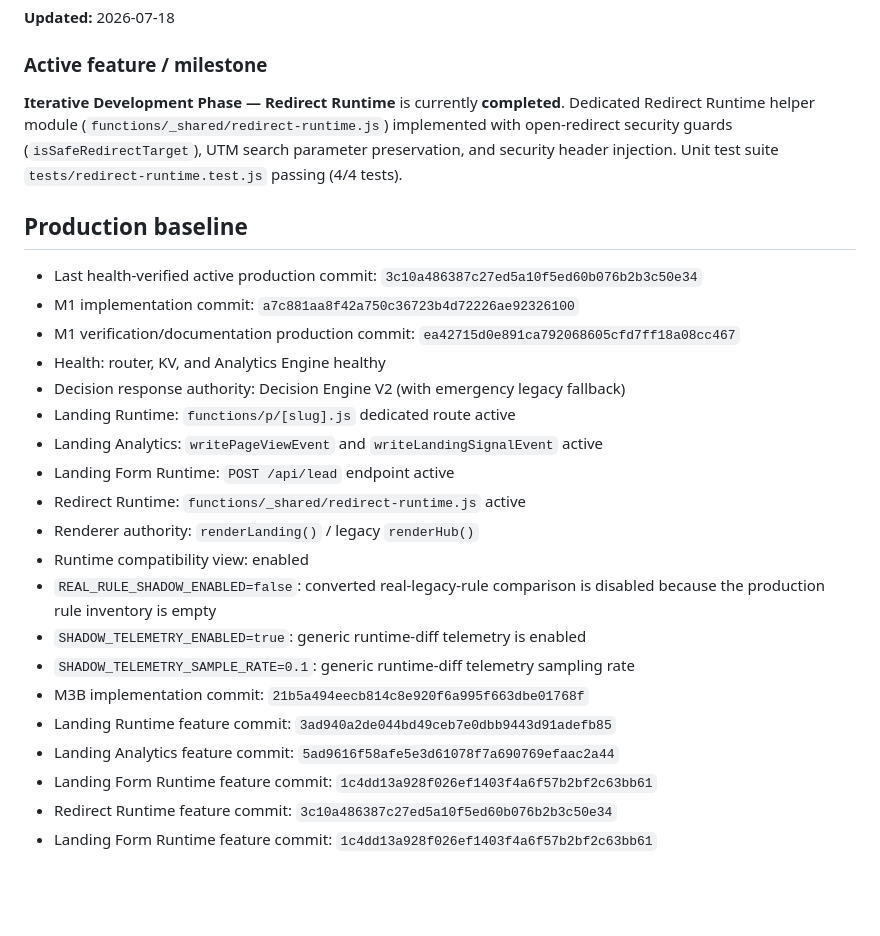
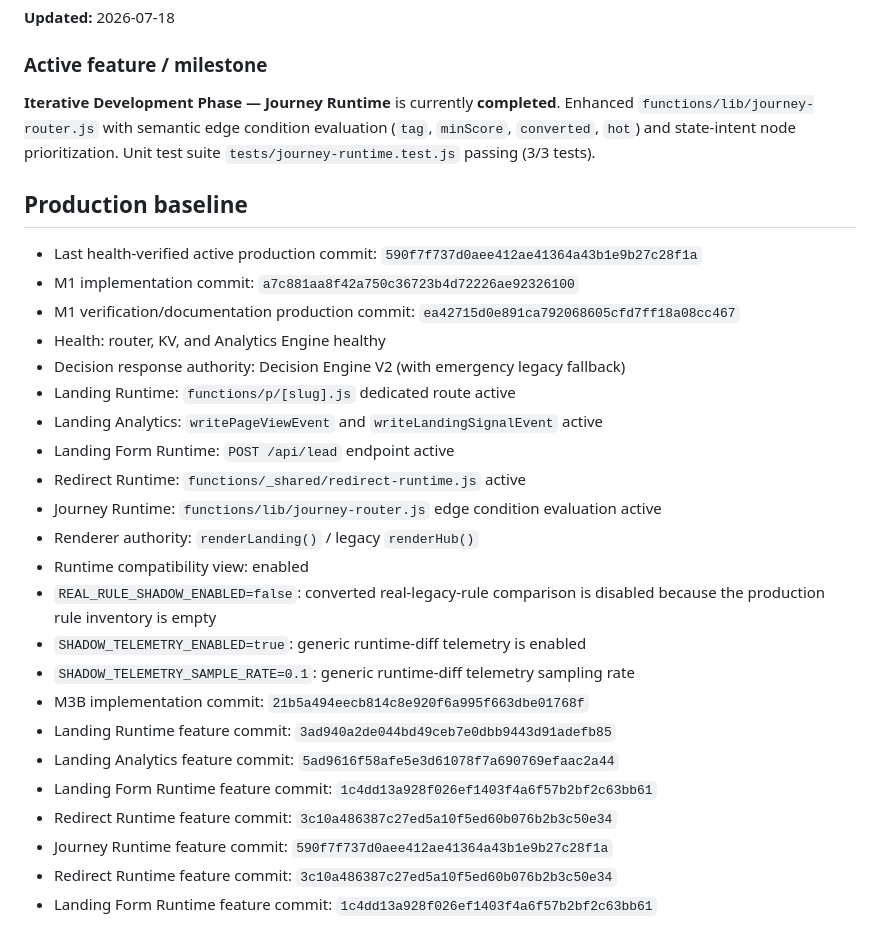
Before and after one commit to ekinyasa/CogniLink-Runtime-Multiproject, a Markdown page: docs/execution-state.md, the part around the change. Drawn GitHub-style; blank space fills up the shorter version.

Commit message:
docs: update execution-state for Journey Runtime feature completion

```diff
--- a/docs/execution-state.md
+++ b/docs/execution-state.md
@@ -4,11 +4,11 @@
 
 ### Active feature / milestone
 
-**Iterative Development Phase — Redirect Runtime** is currently **completed**. Dedicated Redirect Runtime helper module (`functions/_shared/redirect-runtime.js`) implemented with open-redirect security guards (`isSafeRedirectTarget`), UTM search parameter preservation, and security header injection. Unit test suite `tests/redirect-runtime.test.js` passing (4/4 tests).
+**Iterative Development Phase — Journey Runtime** is currently **completed**. Enhanced `functions/lib/journey-router.js` with semantic edge condition evaluation (`tag`, `minScore`, `converted`, `hot`) and state-intent node prioritization. Unit test suite `tests/journey-runtime.test.js` passing (3/3 tests).
 
 ## Production baseline
 
-- Last health-verified active production commit: `3c10a486387c27ed5a10f5ed60b076b2b3c50e34`
+- Last health-verified active production commit: `590f7f737d0aee412ae41364a43b1e9b27c28f1a`
 - M1 implementation commit: `a7c881aa8f42a750c36723b4d72226ae92326100`
 - M1 verification/documentation production commit: `ea42715d0e891ca792068605cfd7ff18a08cc467`
 - Health: router, KV, and Analytics Engine healthy
@@ -17,6 +17,7 @@
 - Landing Analytics: `writePageViewEvent` and `writeLandingSignalEvent` active
 - Landing Form Runtime: `POST /api/lead` endpoint active
 - Redirect Runtime: `functions/_shared/redirect-runtime.js` active
+- Journey Runtime: `functions/lib/journey-router.js` edge condition evaluation active
 - Renderer authority: `renderLanding()` / legacy `renderHub()`
 - Runtime compatibility view: enabled
 - `REAL_RULE_SHADOW_ENABLED=false`: converted real-legacy-rule comparison is disabled because the production rule inventory is empty
@@ -26,6 +27,8 @@
 - Landing Runtime feature commit: `3ad940a2de044bd49ceb7e0dbb9443d91adefb85`
 - Landing Analytics feature commit: `5ad9616f58afe5e3d61078f7a690769efaac2a44`
 - Landing Form Runtime feature commit: `1c4dd13a928f026ef1403f4a6f57b2bf2c63bb61`
+- Redirect Runtime feature commit: `3c10a486387c27ed5a10f5ed60b076b2b3c50e34`
+- Journey Runtime feature commit: `590f7f737d0aee412ae41364a43b1e9b27c28f1a`
 - Redirect Runtime feature commit: `3c10a486387c27ed5a10f5ed60b076b2b3c50e34`
 - Landing Form Runtime feature commit: `1c4dd13a928f026ef1403f4a6f57b2bf2c63bb61`
 
```
